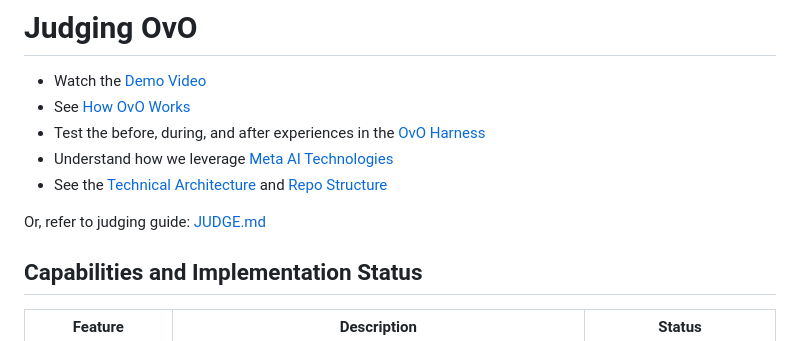
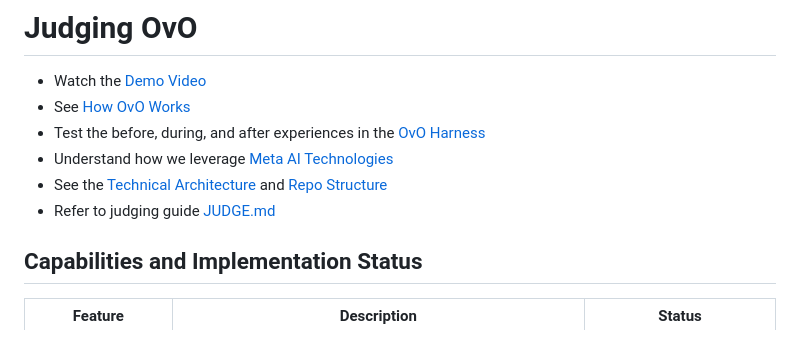
Before and after one commit to gfields-wsi/ovo, a Markdown page: README.md, the part around the change. GitHub-like rendering.

Commit message:
Fix duplicate judging guide reference in README
Removed duplicate reference to judging guide in README.

```diff
--- a/README.md
+++ b/README.md
@@ -14,8 +14,7 @@ OvO (Orders via Operators) makes small and medium-sized web stores shoppable by
 - Test the before, during, and after experiences in the [OvO Harness](https://wsiventures.com/ovoharness/index.html?v=14)
 - Understand how we leverage [Meta AI Technologies](#meta-ai-integration)
 - See the [Technical Architecture](#technical-architecture) and [Repo Structure](#repository-structure)
-
-Or, refer to judging guide: [JUDGE.md](JUDGE.md)
+- Refer to judging guide [JUDGE.md](JUDGE.md)
 
 ## Capabilities and Implementation Status
 
```
